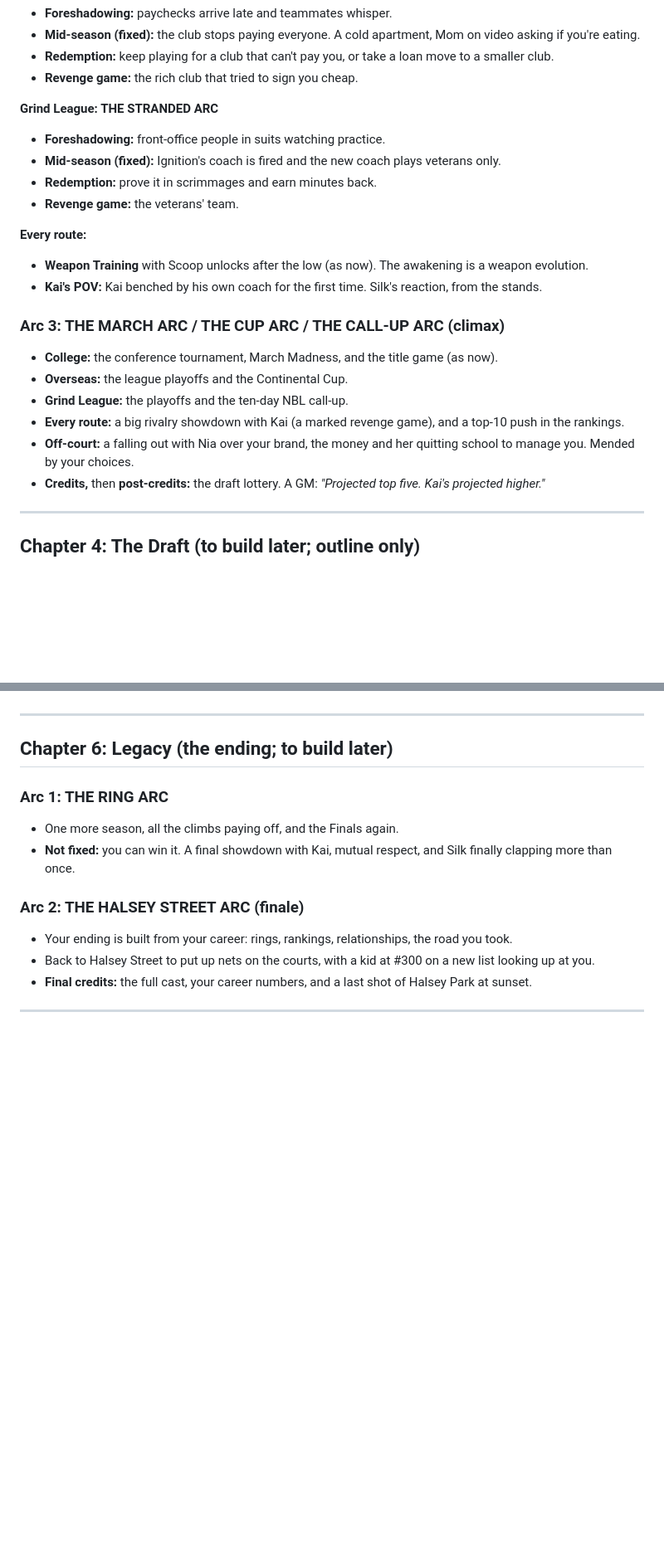
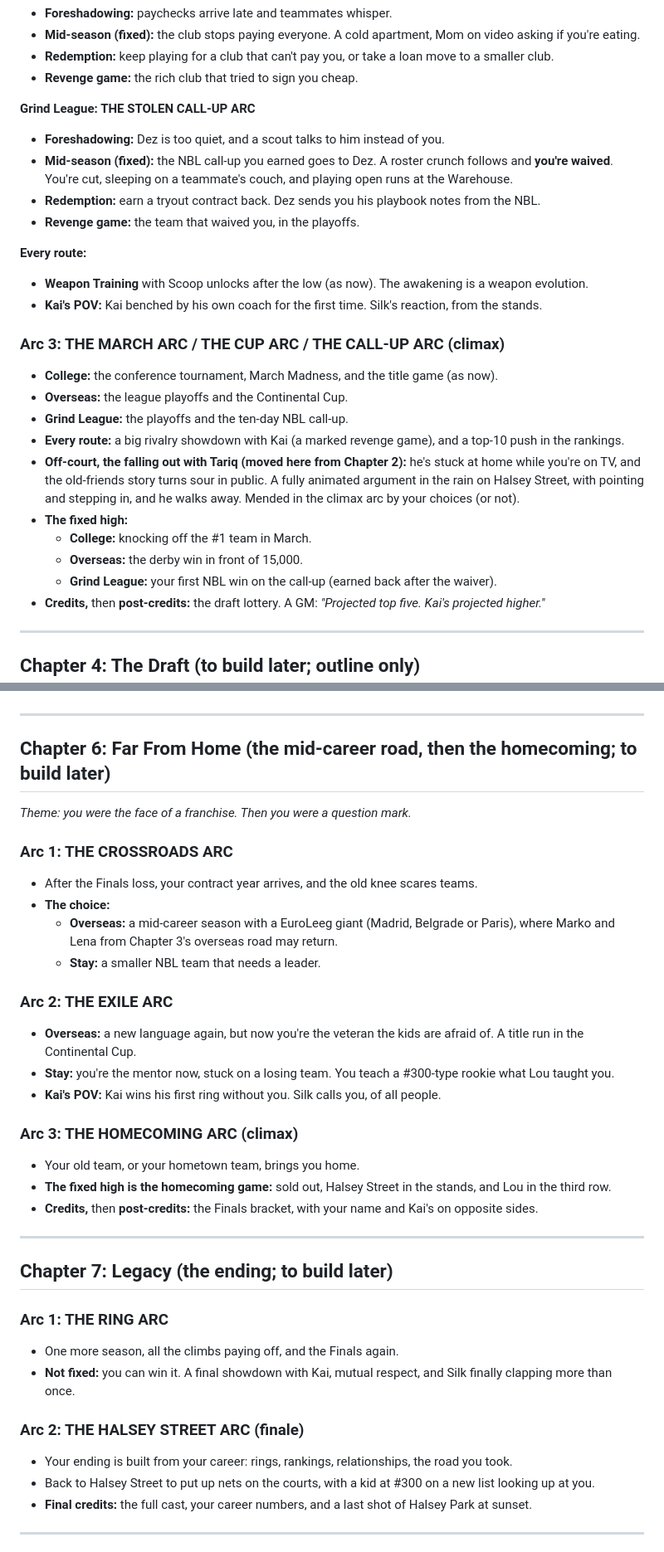
Before and after one commit to aquoric/hoop-dreams, a Markdown page: STORY.md, 2 parts joined by grey strips. Shown at 83% size. Rendered like a GitHub page; blank space fills up the shorter version.

Commit message:
STORY.md: approved changes (late run in the Summer Jam final, fixed highs, Grind setback, lighter Ch2, Ch6 Far From Home)
Co-Authored-By: Claude Opus 5.5 <noreply@anthropic.com>

```diff
--- a/STORY.md
+++ b/STORY.md
@@ -229,11 +249,11 @@ Dialogue samples follow the house rule: 1–2 punchy sentences per line.
 - **Redemption:** keep playing for a club that can't pay you, or take a loan move to a smaller club.
 - **Revenge game:** the rich club that tried to sign you cheap.
 
-**Grind League: THE STRANDED ARC**
-- **Foreshadowing:** front-office people in suits watching practice.
-- **Mid-season (fixed):** Ignition's coach is fired and the new coach plays veterans only.
-- **Redemption:** prove it in scrimmages and earn minutes back.
-- **Revenge game:** the veterans' team.
+**Grind League: THE STOLEN CALL-UP ARC**
+- **Foreshadowing:** Dez is too quiet, and a scout talks to him instead of you.
+- **Mid-season (fixed):** the NBL call-up you earned goes to Dez. A roster crunch follows and **you're waived**. You're cut, sleeping on a teammate's couch, and playing open runs at the Warehouse.
+- **Redemption:** earn a tryout contract back. Dez sends you his playbook notes from the NBL.
+- **Revenge game:** the team that waived you, in the playoffs.
 
 **Every route:**
 - **Weapon Training** with Scoop unlocks after the low (as now). The awakening is a weapon evolution.
@@ -244,7 +264,11 @@ Dialogue samples follow the house rule: 1–2 punchy sentences per line.
 - **Overseas:** the league playoffs and the Continental Cup.
 - **Grind League:** the playoffs and the ten-day NBL call-up.
 - **Every route:** a big rivalry showdown with Kai (a marked revenge game), and a top-10 push in the rankings.
-- **Off-court:** a falling out with Nia over your brand, the money and her quitting school to manage you. Mended by your choices.
+- **Off-court, the falling out with Tariq (moved here from Chapter 2):** he's stuck at home while you're on TV, and the old-friends story turns sour in public. A fully animated argument in the rain on Halsey Street, with pointing and stepping in, and he walks away. Mended in the climax arc by your choices (or not).
+- **The fixed high:**
+  - **College:** knocking off the #1 team in March.
+  - **Overseas:** the derby win in front of 15,000.
+  - **Grind League:** your first NBL win on the call-up (earned back after the waiver).
 - **Credits,** then **post-credits:** the draft lottery. A GM: *"Projected top five. Kai's projected higher."*
 
 ---
@@ -302,7 +329,29 @@ Dialogue samples follow the house rule: 1–2 punchy sentences per line.
 
 ---
 
-## Chapter 6: Legacy (the ending; to build later)
+## Chapter 6: Far From Home (the mid-career road, then the homecoming; to build later)
+
+*Theme: you were the face of a franchise. Then you were a question mark.*
+
+### Arc 1: THE CROSSROADS ARC
+- After the Finals loss, your contract year arrives, and the old knee scares teams.
+- **The choice:**
+  - **Overseas:** a mid-career season with a EuroLeeg giant (Madrid, Belgrade or Paris), where Marko and Lena from Chapter 3's overseas road may return.
+  - **Stay:** a smaller NBL team that needs a leader.
+
+### Arc 2: THE EXILE ARC
+- **Overseas:** a new language again, but now you're the veteran the kids are afraid of. A title run in the Continental Cup.
+- **Stay:** you're the mentor now, stuck on a losing team. You teach a #300-type rookie what Lou taught you.
+- **Kai's POV:** Kai wins his first ring without you. Silk calls you, of all people.
+
+### Arc 3: THE HOMECOMING ARC (climax)
+- Your old team, or your hometown team, brings you home.
+- **The fixed high is the homecoming game:** sold out, Halsey Street in the stands, and Lou in the third row.
+- **Credits,** then **post-credits:** the Finals bracket, with your name and Kai's on opposite sides.
+
+---
+
+## Chapter 7: Legacy (the ending; to build later)
 
 ### Arc 1: THE RING ARC
 - One more season, all the climbs paying off, and the Finals again.
```
Also changed, not shown: other parts of STORY.md (+32 -9 lines).
